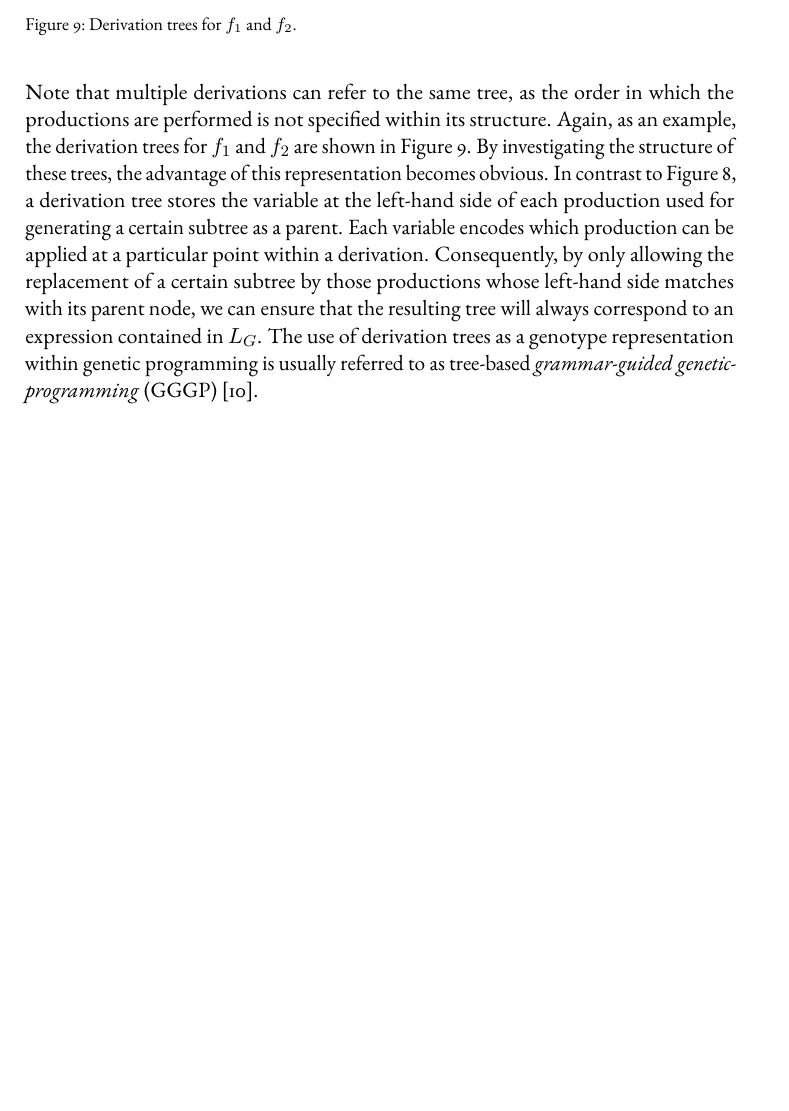
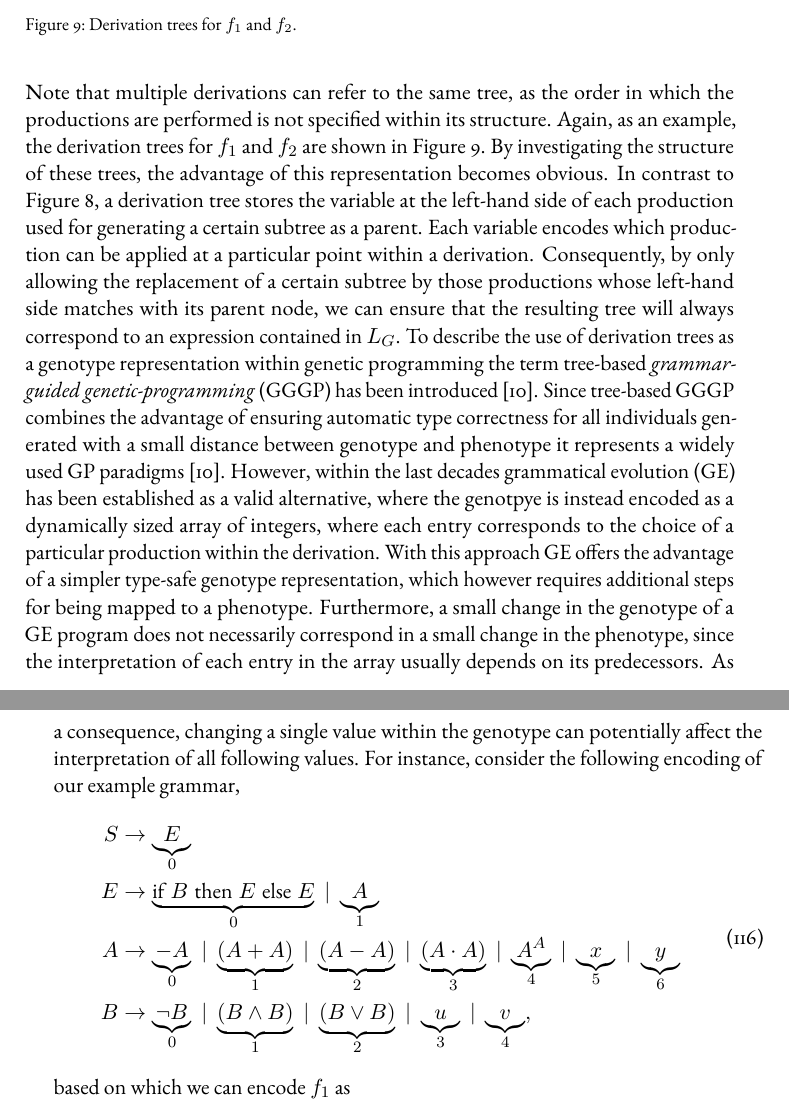
Before and after one commit to jonas-schmitt/thesis, a LaTeX thesis (main.tex, which reads contents/genetic_programming.tex): part of page 60 of 64 before the commit and two parts of pages 60 and 61 of 66 after it, the two joined at a grey line, cut so that both start at the same text, the shorter picture padded with empty space. Compiled offline with pdfLaTeX; a LaTeX package or settings file that is missing is left out.

Commit message:
Compare tree-based GGGP to GE.

```diff
--- a/contents/genetic_programming.tex
+++ b/contents/genetic_programming.tex
@@ -157,4 +158,20 @@ In contrast to Figure~\ref{fig:gp-expression-tree-examples}, a derivation tree s
 Each variable encodes which production can be applied at a particular point within a derivation.
 Consequently, by only allowing the replacement of a certain subtree by those productions whose left-hand side matches with its parent node, we can ensure that the resulting tree will always correspond to an expression contained in $L_G$.
 %TODO describe how expression trees are obtained from derivation trees
-The use of derivation trees as a genotype representation within genetic programming is usually referred to as tree-based \emph{grammar-guided genetic-programming} (GGGP)~\cite{mckay2010grammar}.
+To describe the use of derivation trees as a genotype representation within genetic programming the term tree-based \emph{grammar-guided genetic-programming} (GGGP) has been introduced~\cite{mckay2010grammar}.
+Since tree-based GGGP combines the advantage of ensuring automatic type correctness for all individuals generated with a small distance between genotype and phenotype it represents a widely used GP paradigms~\cite{mckay2010grammar}.
+However, within the last decades grammatical evolution (GE) has been established as a valid alternative, where the genotpye is instead encoded as a dynamically sized array of integers, where each entry corresponds to the choice of a particular production within the derivation.
+With this approach GE offers the advantage of a simpler type-safe genotype representation, which however requires additional steps for being mapped to a phenotype.
+Furthermore, a small change in the genotype of a GE program does not necessarily correspond in a small change in the phenotype, since the interpretation of each entry in the array usually depends on its predecessors.
+As a consequence, changing a single value within the genotype can potentially affect the interpretation of all following values.
+For instance, consider the following encoding of our example grammar,
+\begin{equation}
+	\begin{split}
+		S & \to \underbrace{E}_{0} \\
+		E & \to \underbrace{\text{if} \; B \; \text{then} \; E \; \text{else} \; E}_{0} \; | \; \underbrace{A}_{1} \\
+		A & \to \underbrace{-A}_0 \; | \; \underbrace{(A + A)}_{1} \; | \; \underbrace{(A - A)}_2 \; | \; \underbrace{(A \cdot A)}_{3} \; | \; \underbrace{A^A}_{4} \; | \; \underbrace{x}_{5} \; | \; \underbrace{y}_{6} \\
+		B & \to \underbrace{\neg B}_{0} \; | \; \underbrace{(B \wedge B)}_{1} \; | \; \underbrace{(B \vee B)}_{2} \; | \; \underbrace{u}_3 \; | \; \underbrace{v}_4,
+	\end{split}
+	\label{eq:gp-example-grammar-ge-encoding}
+\end{equation}
+based on which we can encode $f_1$ as %TODO show example
```
Also changed, not shown: contents/genetic_programming.tex (3 more changed lines).
